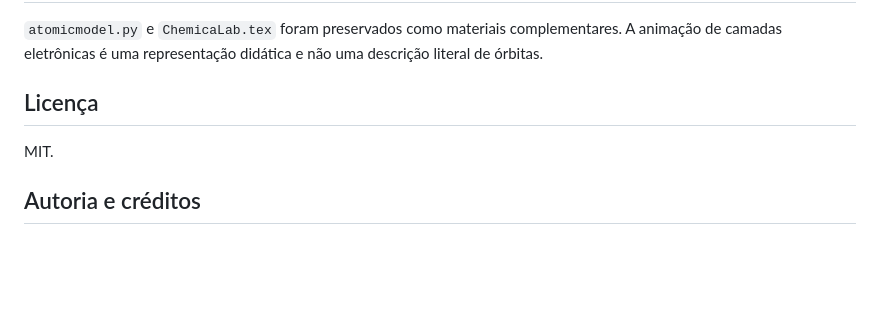
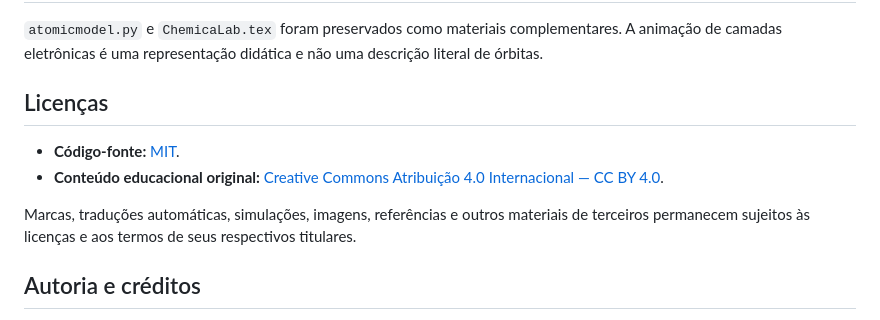
Before and after one commit to sidineyr/Chemical, a Markdown page: README.md, the part around the change. Drawn GitHub-style; blank space fills up the shorter version.

Commit message:
Clarify code and educational content licenses

```diff
--- a/README.md
+++ b/README.md
@@ -67,9 +67,12 @@ O alinhamento à BNCC é pedagógico e não substitui o currículo da rede, o pr
 
 `atomicmodel.py` e `ChemicaLab.tex` foram preservados como materiais complementares. A animação de camadas eletrônicas é uma representação didática e não uma descrição literal de órbitas.
 
-## Licença
+## Licenças
 
-MIT.
+- **Código-fonte:** [MIT](LICENSE).
+- **Conteúdo educacional original:** [Creative Commons Atribuição 4.0 Internacional — CC BY 4.0](LICENSE-CONTENT.md).
+
+Marcas, traduções automáticas, simulações, imagens, referências e outros materiais de terceiros permanecem sujeitos às licenças e aos termos de seus respectivos titulares.
 
 ## Autoria e créditos
 
```
